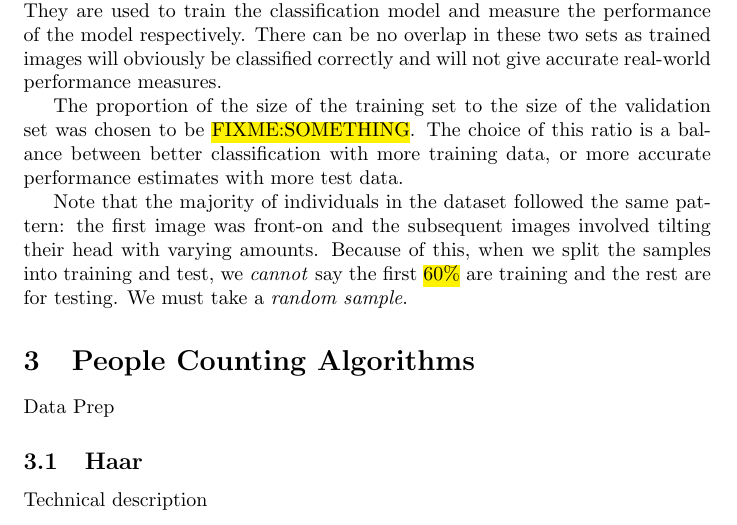
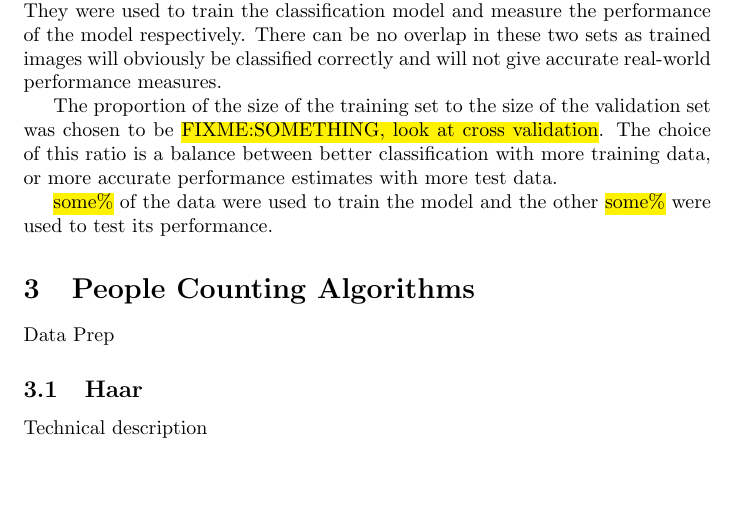
Before and after one commit to pf981/Face-Recognition-and-Detection-Analysis, a LaTeX paper (report.tex): part of page 2 of 6, cut so that both start at the same text, the shorter picture padded with empty space. Compiled offline with pdfLaTeX.

Commit message:
Add to training of report

```diff
--- a/report.tex
+++ b/report.tex
@@ -46,11 +46,11 @@ The data given consisted of between 9 and 14 photos each of the faces of 11 stud
 
 
 \subsection{Training/Testing Split}
-The student photos were split into two sets: a training set and a validation set. They are used to train the classification model and measure the performance of the model respectively. There can be no overlap in these two sets as trained images will obviously be classified correctly and will not give accurate real-world performance measures.
+The student photos were split into two sets: a training set and a validation set. They were used to train the classification model and measure the performance of the model respectively. There can be no overlap in these two sets as trained images will obviously be classified correctly and will not give accurate real-world performance measures.
 
-The proportion of the size of the training set to the size of the validation set was chosen to be \hl{FIXME:SOMETHING}. The choice of this ratio is a balance between better classification with more training data, or more accurate performance estimates with more test data.
+The proportion of the size of the training set to the size of the validation set was chosen to be \hl{FIXME:SOMETHING, look at cross validation}. The choice of this ratio is a balance between better classification with more training data, or more accurate performance estimates with more test data.
 
-Note that the majority of individuals in the dataset followed the same pattern: the first image was front-on and the subsequent images involved tilting their head with varying amounts. Because of this, when we split the samples into training and test, we \textit{cannot} say the first \hl{60\%} are training and the rest are for testing. We must take a \textit{random sample}.
+\hl{some\%} of the data were used to train the model and the other \hl{some\%} were used to test its performance.
 
 
 %\citep{guyon1997scaling}
```
Also changed, not shown: report.tex (1 more changed lines).
